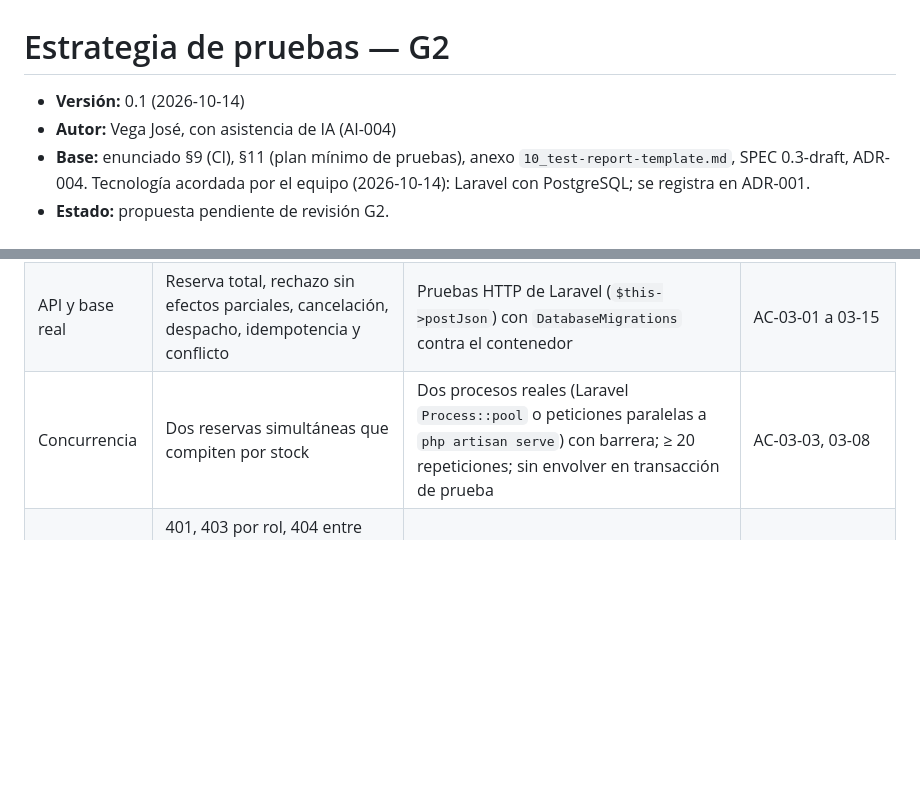
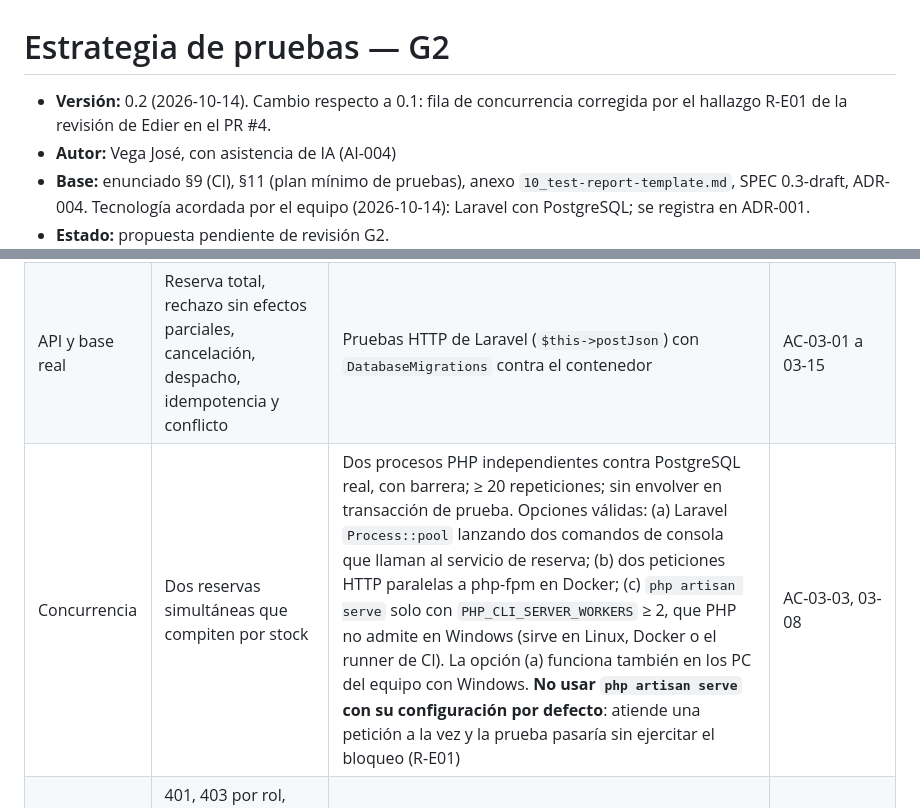
Before and after one commit to josemanuelcondeacosta-lang/nexoentrega-360-sdd-ia, a Markdown page: docs/testing/estrategia-pruebas.md, 2 parts joined by grey strips. Drawn GitHub-style; blank space fills up the shorter version.

Commit message:
docs(g2): corregir prueba de concurrencia en la estrategia (R-E01)

```diff
--- a/docs/testing/estrategia-pruebas.md
+++ b/docs/testing/estrategia-pruebas.md
@@ -1,6 +1,6 @@
 # Estrategia de pruebas — G2
 
-- **Versión:** 0.1 (2026-10-14)
+- **Versión:** 0.2 (2026-10-14). Cambio respecto a 0.1: fila de concurrencia corregida por el hallazgo R-E01 de la revisión de Edier en el PR #4.
 - **Autor:** Vega José, con asistencia de IA (AI-004)
 - **Base:** enunciado §9 (CI), §11 (plan mínimo de pruebas), anexo `10_test-report-template.md`, SPEC 0.3-draft, ADR-004. Tecnología acordada por el equipo (2026-10-14): Laravel con PostgreSQL; se registra en ADR-001.
 - **Estado:** propuesta pendiente de revisión G2.
@@ -21,7 +21,7 @@
 |---|---|---|---|
 | Dominio | Cantidades 1–500, 1–10 líneas, SKU repetido, fechas, matriz de transiciones | PHPUnit o Pest (unitarias) | AC-02-02, 02-04, 02-06, 02-07, 03-07 |
 | API y base real | Reserva total, rechazo sin efectos parciales, cancelación, despacho, idempotencia y conflicto | Pruebas HTTP de Laravel (`$this->postJson`) con `DatabaseMigrations` contra el contenedor | AC-03-01 a 03-15 |
-| Concurrencia | Dos reservas simultáneas que compiten por stock | Dos procesos reales (Laravel `Process::pool` o peticiones paralelas a `php artisan serve`) con barrera; ≥ 20 repeticiones; sin envolver en transacción de prueba | AC-03-03, 03-08 |
+| Concurrencia | Dos reservas simultáneas que compiten por stock | Dos procesos PHP independientes contra PostgreSQL real, con barrera; ≥ 20 repeticiones; sin envolver en transacción de prueba. Opciones válidas: (a) Laravel `Process::pool` lanzando dos comandos de consola que llaman al servicio de reserva; (b) dos peticiones HTTP paralelas a php-fpm en Docker; (c) `php artisan serve` solo con `PHP_CLI_SERVER_WORKERS` ≥ 2, que PHP no admite en Windows (sirve en Linux, Docker o el runner de CI). La opción (a) funciona también en los PC del equipo con Windows. **No usar `php artisan serve` con su configuración por defecto**: atiende una petición a la vez y la prueba pasaría sin ejercitar el bloqueo (R-E01) | AC-03-03, 03-08 |
 | Seguridad | 401, 403 por rol, 404 entre organizaciones, aislamiento en listados, auditoría e IA, logs sin secretos | Pruebas HTTP con las ocho cuentas del seed | AC-01-01 a 01-12, 04-11, 05-11 |
 | IA | Respuesta válida, JSON inválido, campo extra, ID ajeno, timeout, fallo, inyección | `FixtureProvider` con los siete fixtures; proveedor espía | AC-05-01 a 05-14 |
 | E2E | Solicitante crea y envía; coordinador reserva; bodega despacha; coordinador entrega; cancelación libera stock | Playwright (o Laravel Dusk) sobre el candidato de entrega | Recorrido de SPEC-02 a SPEC-04 |
```
Also changed, not shown: 1 other file.
